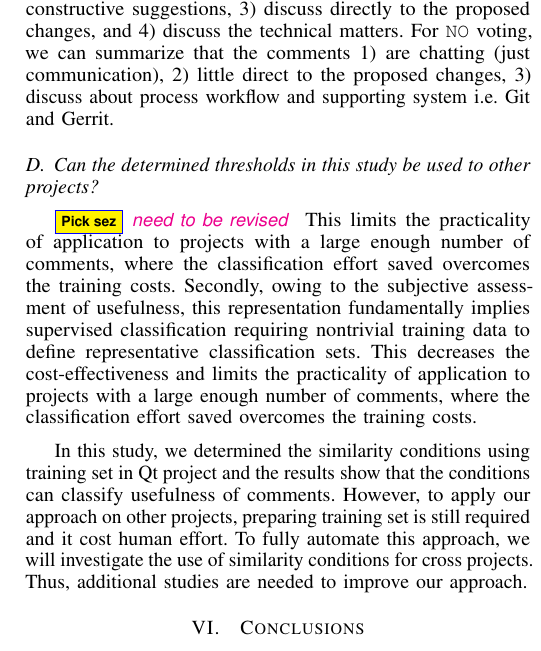
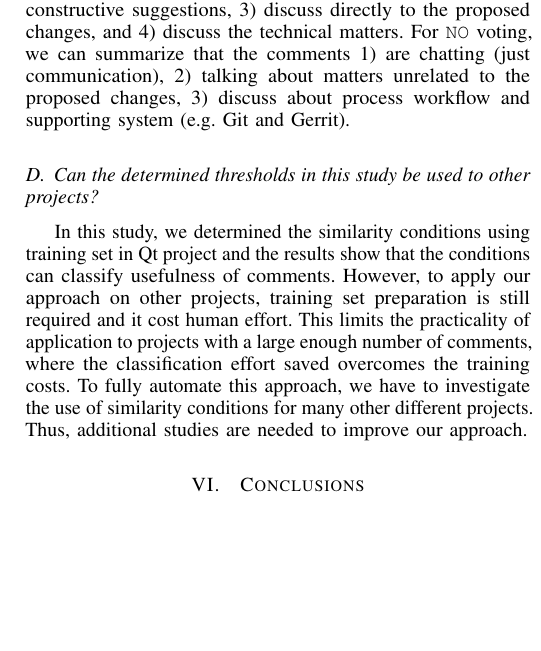
Before and after one commit to sdlab-naist/thaipang-intern-paper, a LaTeX paper (paper.tex, which reads sections/discussion.tex): part of one column of page 6 of 6, cut so that both start at the same text, the shorter picture padded with empty space. Compiled offline with pdfLaTeX; a LaTeX package or settings file that is missing is left out.

Commit message:
revised discussion question 4

```diff
--- a/sections/discussion.tex
+++ b/sections/discussion.tex
@@ -65,7 +65,7 @@ Others techniques could be investigated in the future to improve the results.
 %\subsection{Reasons of Classification}
 % reasons for classification as useful or not useful
 \subsection{What decisions are made during the manual classification?}
-During manual comment usefulness assessment, we recorded the participants' rationale to verify that the comments are actually technically or little direct contribute to the proposed changes. We can summarize that most of reason for \texttt{YES} voting are: the comments 1) contain new information 2) contain constructive suggestions, 3) discuss directly to the proposed changes, and 4) discuss the technical matters. For \texttt{NO} voting, we can summarize that the comments 1) are chatting (just communication), 2) little direct to the proposed changes, 3) discuss about process workflow and supporting system i.e. Git and Gerrit.
+During manual comment usefulness assessment, we recorded the participants' rationale to verify that the comments are actually technically or little direct contribute to the proposed changes. We can summarize that most of reason for \texttt{YES} voting are: the comments 1) contain new information 2) contain constructive suggestions, 3) discuss directly to the proposed changes, and 4) discuss the technical matters. For \texttt{NO} voting, we can summarize that the comments 1) are chatting (just communication), 2) talking about matters unrelated to the proposed changes, 3) discuss about process workflow and supporting system (e.g. Git and Gerrit).
 %During the training process, reasons for the judgment are recorded. Examples of reasons for positive comments include:
 %
 %\begin{itemize}
@@ -85,8 +85,11 @@ During manual comment usefulness assessment, we recorded the participants' ratio
 %\end{itemize}
 
 \subsection{Can the determined thresholds in this study be used to other projects?}
-\pick{need to be revised}
+
+In this study, we determined the similarity conditions using training set in Qt project and the results show that the conditions can classify usefulness of comments.
+However, to apply our approach on other projects, training set preparation is still required and it cost human effort.
 This limits the practicality of application to projects with a large enough number of comments, where the classification effort saved overcomes the training costs.
-Secondly, owing to the subjective assessment of usefulness, this representation fundamentally implies supervised classification requiring nontrivial training data to define representative classification sets. This decreases the cost-effectiveness and limits the practicality of application to projects with a large enough number of comments, where the classification effort saved overcomes the training costs.
+To fully automate this approach, we have to investigate the use of similarity conditions for many other different projects. Thus, additional studies are needed to improve our approach.
 
-In this study, we determined the similarity conditions using training set in Qt project and the results show that the conditions can classify usefulness of comments. However, to apply our approach on other projects, preparing training set is still required and it cost human effort. To fully automate this approach, we will investigate the use of similarity conditions for cross projects. Thus, additional studies are needed to improve our approach.
+%
+%Secondly, owing to the subjective assessment of usefulness, this representation fundamentally implies supervised classification requiring nontrivial training data to define representative classification sets. This decreases the cost-effectiveness and limits the practicality of application to projects with a large enough number of comments, where the classification effort saved overcomes the training costs.
```
